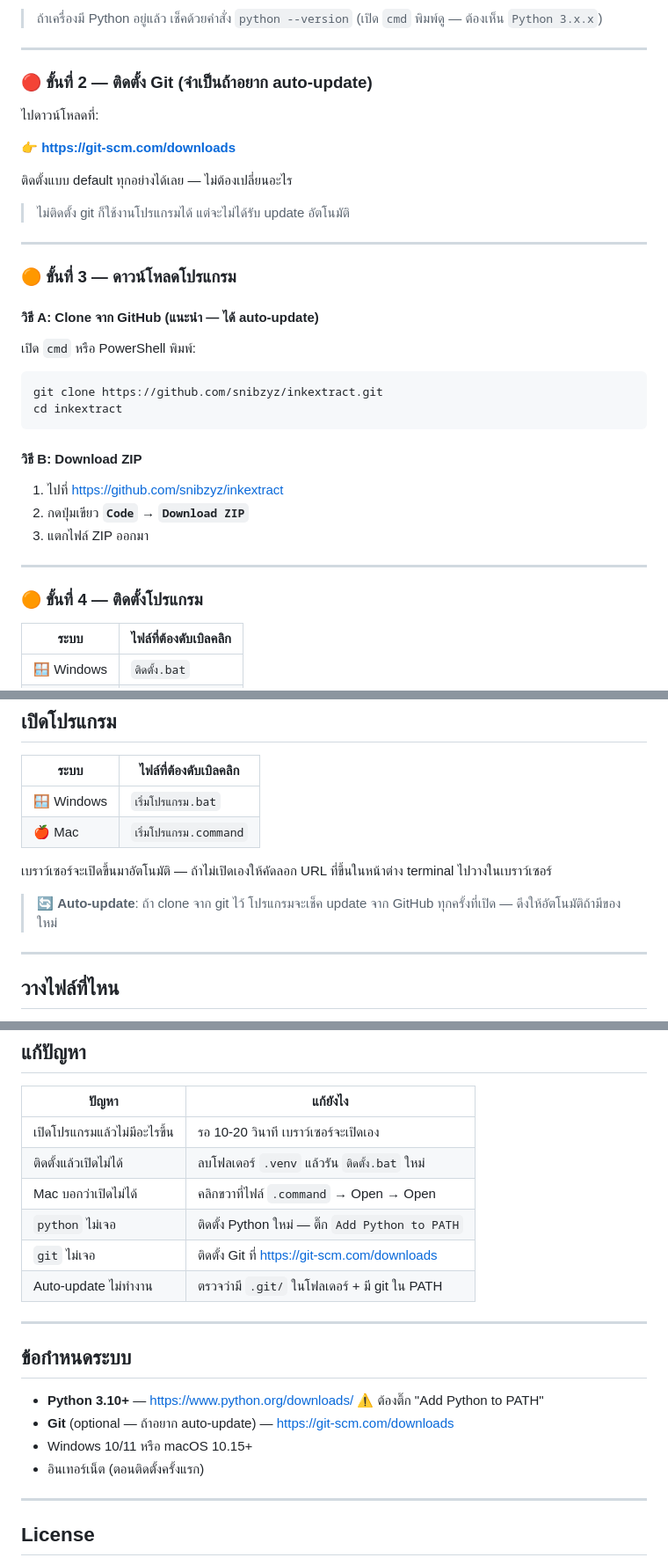
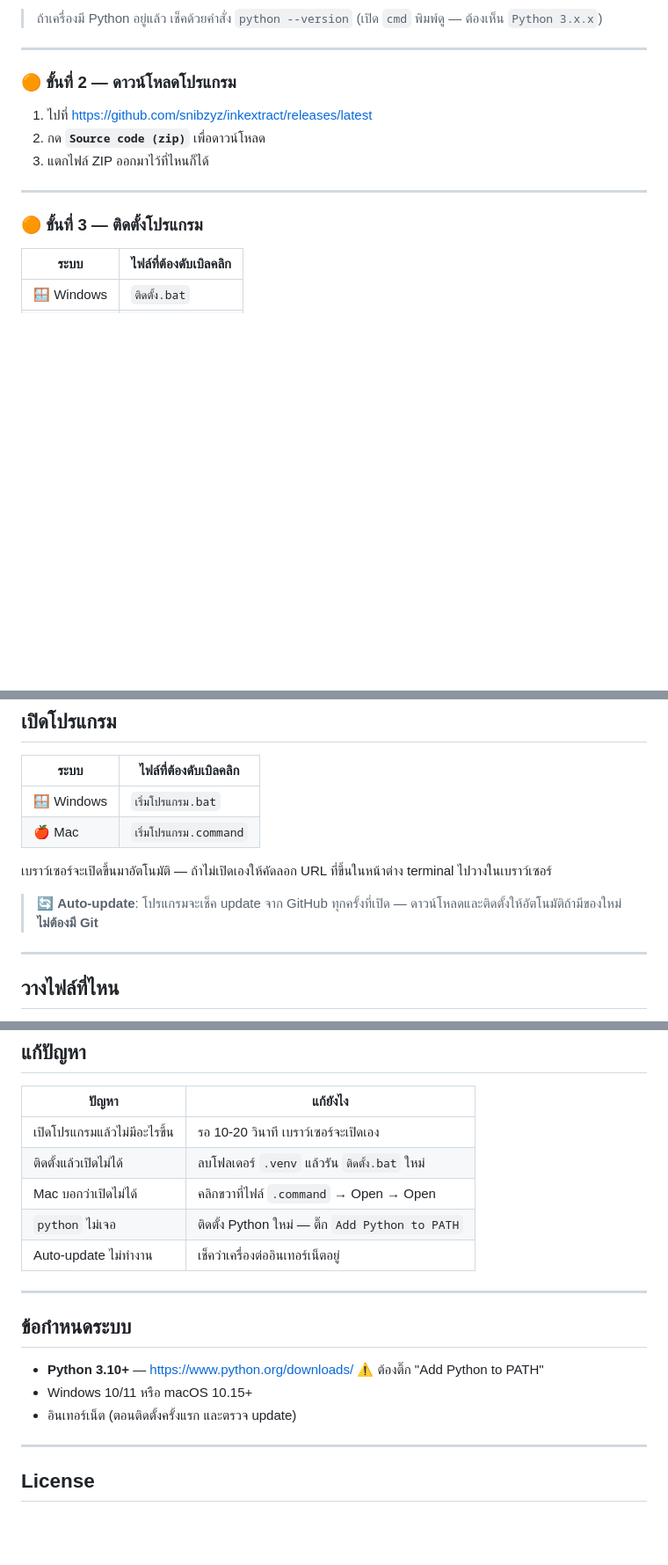
Before and after one commit to snibzyz/inkextract, a Markdown page: README.md, 3 parts joined by grey strips. Shown at 88% size. Rendered like a GitHub page; blank space fills up the shorter version.

Commit message:
Update README: remove Git requirement, simplify install steps
Co-Authored-By: Claude Sonnet 4.6 <noreply@anthropic.com>

````diff
--- a/README.md
+++ b/README.md
@@ -20,38 +20,15 @@
 
 ---
 
-### 🔴 ขั้นที่ 2 — ติดตั้ง Git (จำเป็นถ้าอยาก auto-update)
+### 🟠 ขั้นที่ 2 — ดาวน์โหลดโปรแกรม
 
-ไปดาวน์โหลดที่:
-
-👉 **https://git-scm.com/downloads**
-
-ติดตั้งแบบ default ทุกอย่างได้เลย — ไม่ต้องเปลี่ยนอะไร
-
-> ไม่ติดตั้ง git ก็ใช้งานโปรแกรมได้ แต่จะไม่ได้รับ update อัตโนมัติ
+1. ไปที่ https://github.com/snibzyz/inkextract/releases/latest
+2. กด **`Source code (zip)`** เพื่อดาวน์โหลด
+3. แตกไฟล์ ZIP ออกมาไว้ที่ไหนก็ได้
 
 ---
 
-### 🟠 ขั้นที่ 3 — ดาวน์โหลดโปรแกรม
-
-#### วิธี A: Clone จาก GitHub (แนะนำ — ได้ auto-update)
-
-เปิด `cmd` หรือ PowerShell พิมพ์:
-
-```bash
-git clone https://github.com/snibzyz/inkextract.git
-cd inkextract
-```
-
-#### วิธี B: Download ZIP
-
-1. ไปที่ https://github.com/snibzyz/inkextract
-2. กดปุ่มเขียว **`Code`** → **`Download ZIP`**
-3. แตกไฟล์ ZIP ออกมา
-
----
-
-### 🟠 ขั้นที่ 4 — ติดตั้งโปรแกรม
+### 🟠 ขั้นที่ 3 — ติดตั้งโปรแกรม
 
 | ระบบ | ไฟล์ที่ต้องดับเบิลคลิก |
 |------|----------------------|
@@ -73,7 +50,7 @@ cd inkextract
 
 เบราว์เซอร์จะเปิดขึ้นมาอัตโนมัติ — ถ้าไม่เปิดเองให้คัดลอก URL ที่ขึ้นในหน้าต่าง terminal ไปวางในเบราว์เซอร์
 
-> 🔄 **Auto-update**: ถ้า clone จาก git ไว้ โปรแกรมจะเช็ค update จาก GitHub ทุกครั้งที่เปิด — ดึงให้อัตโนมัติถ้ามีของใหม่
+> 🔄 **Auto-update**: โปรแกรมจะเช็ค update จาก GitHub ทุกครั้งที่เปิด — ดาวน์โหลดและติดตั้งให้อัตโนมัติถ้ามีของใหม่ **ไม่ต้องมี Git**
 
 ---
 
@@ -129,17 +106,15 @@ workspace/
 | ติดตั้งแล้วเปิดไม่ได้ | ลบโฟลเดอร์ `.venv` แล้วรัน `ติดตั้ง.bat` ใหม่ |
 | Mac บอกว่าเปิดไม่ได้ | คลิกขวาที่ไฟล์ `.command` → Open → Open |
 | `python` ไม่เจอ | ติดตั้ง Python ใหม่ — ติ๊ก `Add Python to PATH` |
-| `git` ไม่เจอ | ติดตั้ง Git ที่ https://git-scm.com/downloads |
-| Auto-update ไม่ทำงาน | ตรวจว่ามี `.git/` ในโฟลเดอร์ + มี git ใน PATH |
+| Auto-update ไม่ทำงาน | เช็คว่าเครื่องต่ออินเทอร์เน็ตอยู่ |
 
 ---
 
 ## ข้อกำหนดระบบ
 
 - **Python 3.10+** — https://www.python.org/downloads/ ⚠ ต้องติ๊ก "Add Python to PATH"
-- **Git** (optional — ถ้าอยาก auto-update) — https://git-scm.com/downloads
 - Windows 10/11 หรือ macOS 10.15+
-- อินเทอร์เน็ต (ตอนติดตั้งครั้งแรก)
+- อินเทอร์เน็ต (ตอนติดตั้งครั้งแรก และตรวจ update)
 
 ---
 
````
